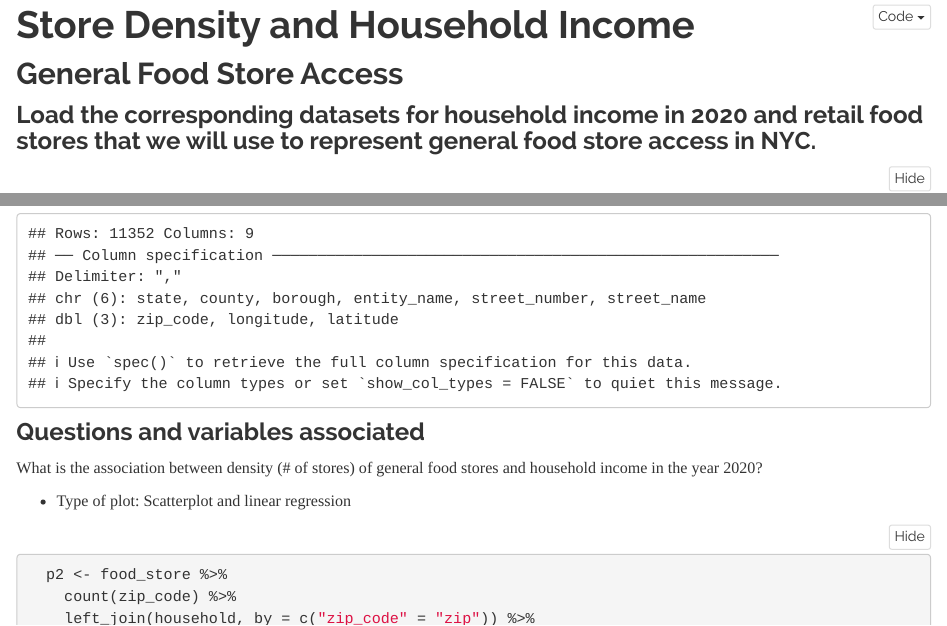
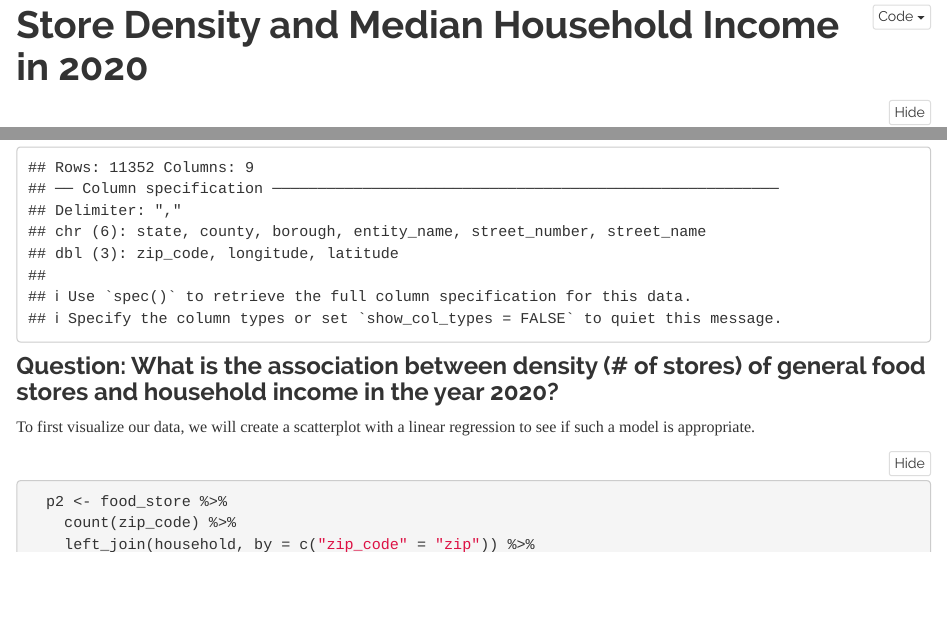
Before and after one commit to bublyGudo/team_project.github.io, an R Markdown document (store_density_and_household_income.Rmd): the page in a window 1100 px wide, from 100 px down, and a second part further down, joined at a grey line. Rendered offline with R 4.5, knitr and Pandoc, with nearby package versions; folded parts are opened; some code elsewhere in the file could not run offline; column names are cleaned by a stand-in for the janitor package.

Commit message:
Update store_density_and_household_income.Rmd
adding narrative

````diff
--- a/store_density_and_household_income.Rmd
+++ b/store_density_and_household_income.Rmd
@@ -1,15 +1,12 @@
 ---
-title: "Store Density and Household Income"
+title: "Store Density and Median Household Income in 2020"
 output:
   html_document:
     code_folding: hide
     always_allow_html: true
 ---
 
-```{r setup, include = FALSE, error = FALSE, warning = FALSE}
-
-knitr::opts_chunk$set(echo = TRUE)
-
+```{r setup, message = FALSE, error=FALSE, warning=FALSE}
 
 library(tidygeocoder)
 library(tidyverse)
@@ -37,11 +43,9 @@ household <- read_csv("./data/household_income_2020(in).csv") %>%
 food_store <- read_csv("./data/Retail_Food_Stores_clean.csv")
 ```
 
-### Questions and variables associated
+### Question: What is the association between density (# of stores) of general food stores and household income in the year 2020?
 
-What is the association between density (# of stores) of general food stores and household income in the year 2020?
-
-- Type of plot: Scatterplot and linear regression
+To first visualize our data, we will create a scatterplot with a linear regression to see if such a model is appropriate.
 
 ```{r}
 
````
Also changed, not shown: store_density_and_household_income.Rmd (11 more changed lines).
